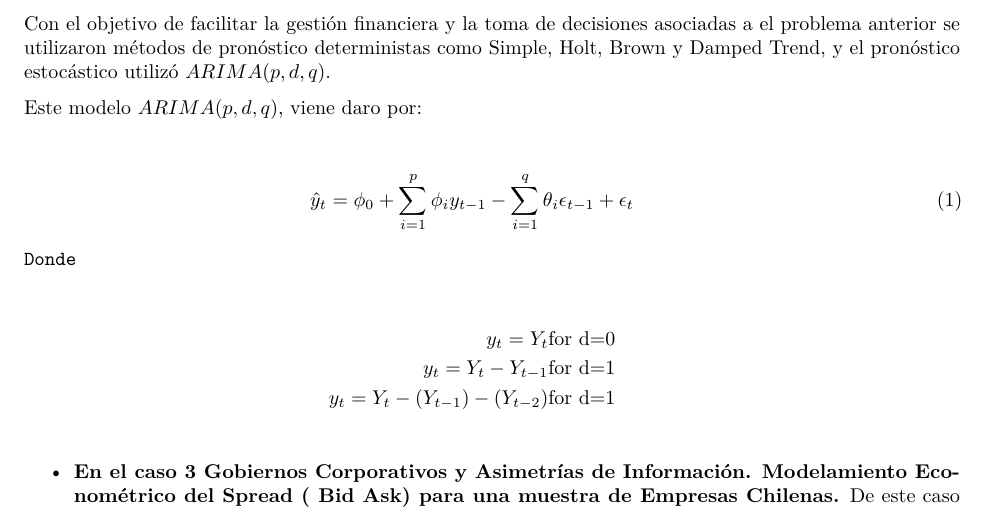
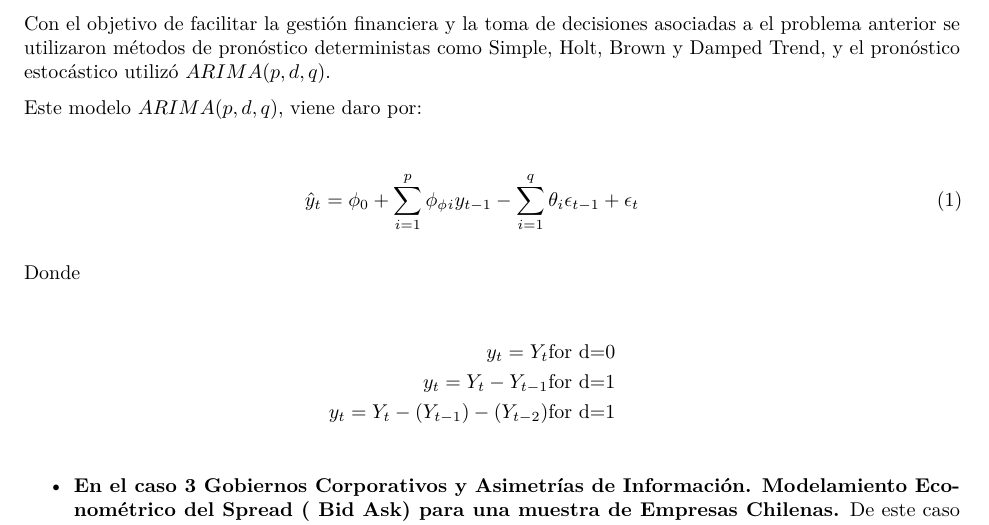
Before and after one commit to MariaA976/informedelafuente, an R Markdown document (Informe de la fuente.Rmd): part of page 3 of 4, cut so that both start at the same text. Rendered offline with R 4.5, knitr and Pandoc, then LaTeX, with nearby package versions; some code elsewhere in the file could not run offline; a font, style sheet, LaTeX package, included part or bibliography that could not be used is replaced or left out.

Commit message:
Escritura en modo matematico
Se valida la escritura en modo matematico

```diff
--- a/Informe de la fuente.Rmd
+++ b/Informe de la fuente.Rmd
@@ -94,10 +94,10 @@ como Simple, Holt, Brown y Damped Trend, y el pronóstico estocástico utilizó
 Este modelo $ARIMA(p, d, q)$, viene daro por:
 
 \begin{eqnarray}
-\hat{y}_{t}=\phi_{0}+\sum_{i=1}^{p}\phi_{i}y_{t-1}-\sum_{i=1}^{q}\theta_{i}\epsilon_{t-1}+\epsilon_{t}
+\hat{y}_{t}=\phi_{0}+\sum_{i=1}^{p}\phi_\phi_{i}y_{t-1}-\sum_{i=1}^{q}\theta_{i}\epsilon_{t-1}+\epsilon_{t}
 \end{eqnarray}
 
-	Donde
+Donde
 
 \begin{eqnarray*}
 	y_{t}=Y_{t} \mbox{for d=0}\\
```
Also changed, not shown: Informe-de-la-fuente.pdf (deleted), Informe-de-la-fuente.tex (added), 2 other files.
